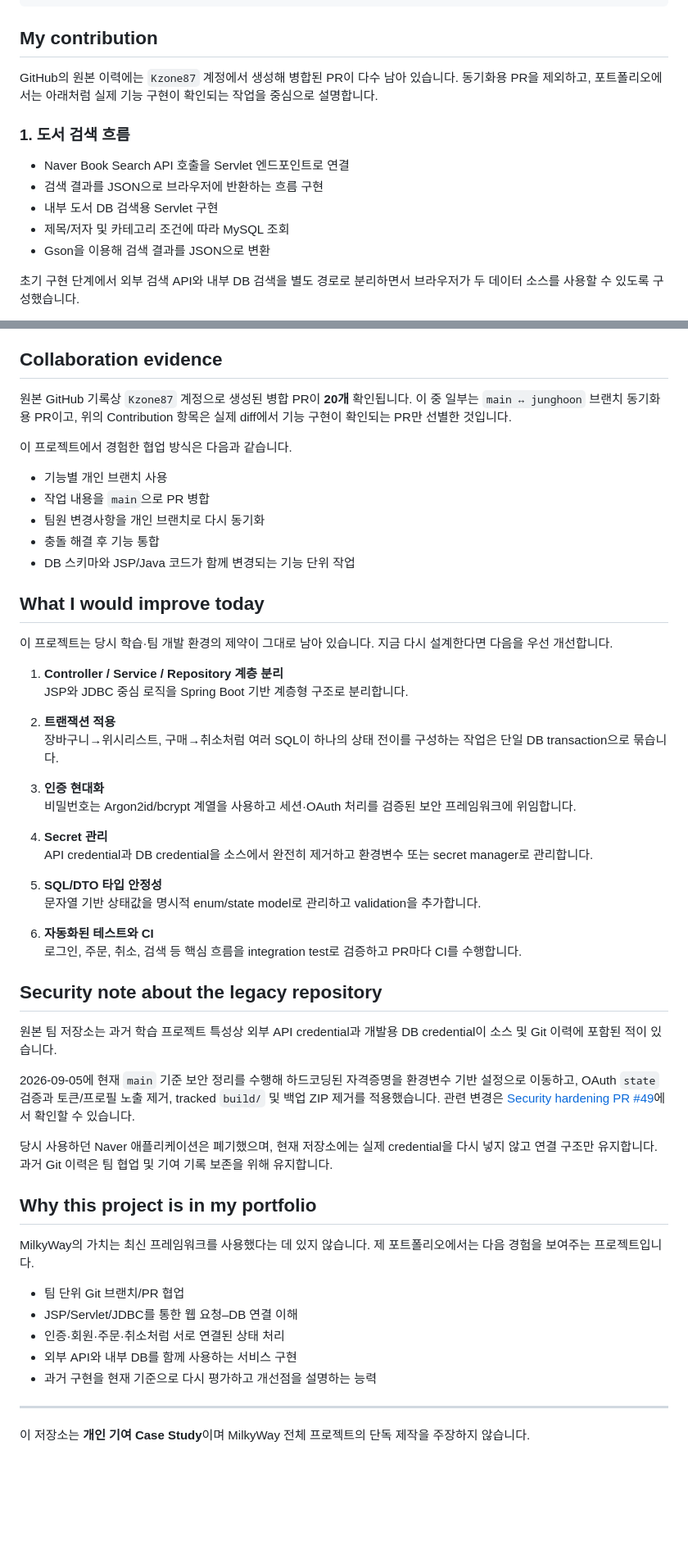
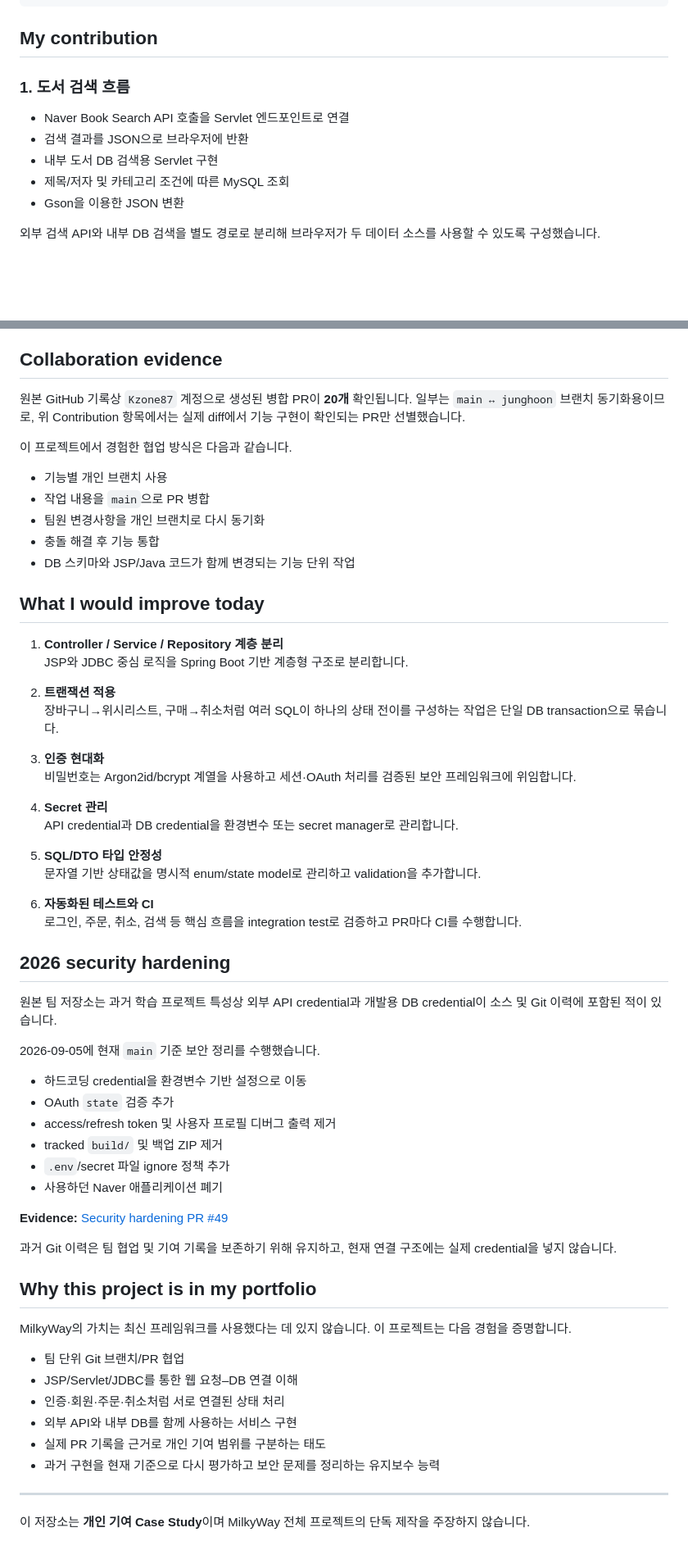
Before and after one commit to Kzone87/milkyway-bookstore-case-study, a Markdown page: README.md, 2 parts joined by grey strips. Shown at 82% size. Drawn GitHub-style; blank space fills up the shorter version.

```diff
--- a/README.md
+++ b/README.md
@@ -38,15 +55,13 @@ Browser
 
 ## My contribution
 
-GitHub의 원본 이력에는 `Kzone87` 계정에서 생성해 병합된 PR이 다수 남아 있습니다. 동기화용 PR을 제외하고, 포트폴리오에서는 아래처럼 실제 기능 구현이 확인되는 작업을 중심으로 설명합니다.
-
 ### 1. 도서 검색 흐름
 
 - Naver Book Search API 호출을 Servlet 엔드포인트로 연결
-- 검색 결과를 JSON으로 브라우저에 반환하는 흐름 구현
+- 검색 결과를 JSON으로 브라우저에 반환
 - 내부 도서 DB 검색용 Servlet 구현
-- 제목/저자 및 카테고리 조건에 따라 MySQL 조회
-- Gson을 이용해 검색 결과를 JSON으로 변환
+- 제목/저자 및 카테고리 조건에 따른 MySQL 조회
+- Gson을 이용한 JSON 변환
 
-초기 구현 단계에서 외부 검색 API와 내부 DB 검색을 별도 경로로 분리하면서 브라우저가 두 데이터 소스를 사용할 수 있도록 구성했습니다.
+외부 검색 API와 내부 DB 검색을 별도 경로로 분리해 브라우저가 두 데이터 소스를 사용할 수 있도록 구성했습니다.
 
@@ -114,7 +126,7 @@ GitHub의 원본 이력에는 `Kzone87` 계정에서 생성해 병합된 PR이
 
 ## Collaboration evidence
 
-원본 GitHub 기록상 `Kzone87` 계정으로 생성된 병합 PR이 **20개** 확인됩니다. 이 중 일부는 `main ↔ junghoon` 브랜치 동기화용 PR이고, 위의 Contribution 항목은 실제 diff에서 기능 구현이 확인되는 PR만 선별한 것입니다.
+원본 GitHub 기록상 `Kzone87` 계정으로 생성된 병합 PR이 **20개** 확인됩니다. 일부는 `main ↔ junghoon` 브랜치 동기화용이므로, 위 Contribution 항목에서는 실제 diff에서 기능 구현이 확인되는 PR만 선별했습니다.
 
 이 프로젝트에서 경험한 협업 방식은 다음과 같습니다.
 
@@ -126,8 +138,6 @@ GitHub의 원본 이력에는 `Kzone87` 계정에서 생성해 병합된 PR이
 
 ## What I would improve today
 
-이 프로젝트는 당시 학습·팀 개발 환경의 제약이 그대로 남아 있습니다. 지금 다시 설계한다면 다음을 우선 개선합니다.
-
 1. **Controller / Service / Repository 계층 분리**
    JSP와 JDBC 중심 로직을 Spring Boot 기반 계층형 구조로 분리합니다.
 
@@ -138,7 +148,7 @@ GitHub의 원본 이력에는 `Kzone87` 계정에서 생성해 병합된 PR이
    비밀번호는 Argon2id/bcrypt 계열을 사용하고 세션·OAuth 처리를 검증된 보안 프레임워크에 위임합니다.
 
 4. **Secret 관리**
-   API credential과 DB credential을 소스에서 완전히 제거하고 환경변수 또는 secret manager로 관리합니다.
+   API credential과 DB credential을 환경변수 또는 secret manager로 관리합니다.
 
 5. **SQL/DTO 타입 안정성**
    문자열 기반 상태값을 명시적 enum/state model로 관리하고 validation을 추가합니다.
@@ -146,23 +156,33 @@ GitHub의 원본 이력에는 `Kzone87` 계정에서 생성해 병합된 PR이
 6. **자동화된 테스트와 CI**
    로그인, 주문, 취소, 검색 등 핵심 흐름을 integration test로 검증하고 PR마다 CI를 수행합니다.
 
-## Security note about the legacy repository
+## 2026 security hardening
 
 원본 팀 저장소는 과거 학습 프로젝트 특성상 외부 API credential과 개발용 DB credential이 소스 및 Git 이력에 포함된 적이 있습니다.
 
-2026-09-05에 현재 `main` 기준 보안 정리를 수행해 하드코딩된 자격증명을 환경변수 기반 설정으로 이동하고, OAuth `state` 검증과 토큰/프로필 노출 제거, tracked `build/` 및 백업 ZIP 제거를 적용했습니다. 관련 변경은 [Security hardening PR #49](https://github.com/fullstackteampj/MillkyWay/pull/49)에서 확인할 수 있습니다.
+2026-09-05에 현재 `main` 기준 보안 정리를 수행했습니다.
 
-당시 사용하던 Naver 애플리케이션은 폐기했으며, 현재 저장소에는 실제 credential을 다시 넣지 않고 연결 구조만 유지합니다. 과거 Git 이력은 팀 협업 및 기여 기록 보존을 위해 유지합니다.
+- 하드코딩 credential을 환경변수 기반 설정으로 이동
+- OAuth `state` 검증 추가
+- access/refresh token 및 사용자 프로필 디버그 출력 제거
+- tracked `build/` 및 백업 ZIP 제거
+- `.env`/secret 파일 ignore 정책 추가
+- 사용하던 Naver 애플리케이션 폐기
+
+**Evidence:** [Security hardening PR #49](https://github.com/fullstackteampj/MillkyWay/pull/49)
+
+과거 Git 이력은 팀 협업 및 기여 기록을 보존하기 위해 유지하고, 현재 연결 구조에는 실제 credential을 넣지 않습니다.
 
 ## Why this project is in my portfolio
 
-MilkyWay의 가치는 최신 프레임워크를 사용했다는 데 있지 않습니다. 제 포트폴리오에서는 다음 경험을 보여주는 프로젝트입니다.
+MilkyWay의 가치는 최신 프레임워크를 사용했다는 데 있지 않습니다. 이 프로젝트는 다음 경험을 증명합니다.
 
 - 팀 단위 Git 브랜치/PR 협업
 - JSP/Servlet/JDBC를 통한 웹 요청–DB 연결 이해
 - 인증·회원·주문·취소처럼 서로 연결된 상태 처리
 - 외부 API와 내부 DB를 함께 사용하는 서비스 구현
-- 과거 구현을 현재 기준으로 다시 평가하고 개선점을 설명하는 능력
+- 실제 PR 기록을 근거로 개인 기여 범위를 구분하는 태도
+- 과거 구현을 현재 기준으로 다시 평가하고 보안 문제를 정리하는 유지보수 능력
 
 ---
 
```
Also changed, not shown: other parts of README.md (+37 -23 lines).
